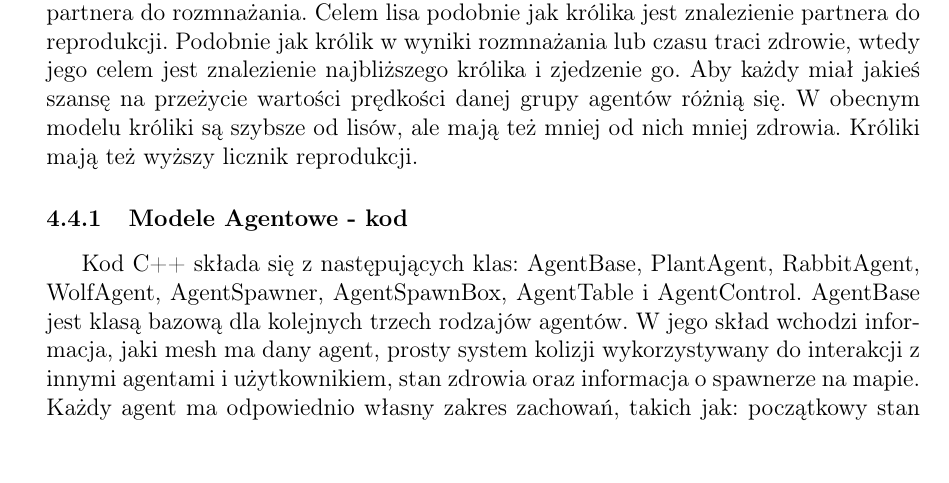
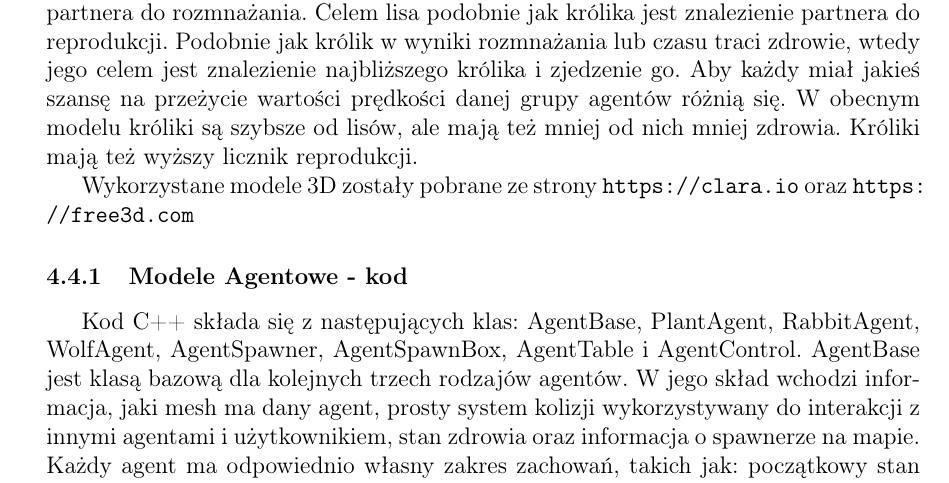
Before and after one commit to marcinu456/PracaInzynierska, a LaTeX document (dyplomWFAMarcinPietrzak.tex): part of page 27 of 44, cut so that both start at the same text. Compiled offline with pdfLaTeX.

Commit message:
Dodano informacje o wykorzystanych modelach

```diff
--- a/dyplomWFAMarcinPietrzak.tex
+++ b/dyplomWFAMarcinPietrzak.tex
@@ -663,6 +663,9 @@ W programie użytkownik może obserwować układ Lorenza z wybranymi parametrami
 Model agentowy jest typem modelu gdzie analizujemy wpływ agenta na dane środowisko i vice versa. Agentem może być np. komórka, człowiek, zwierzę itd. W modelu agentowym ustawiamy zachowanie poszczególnego lub grup agentów i obserwujemy jak wpływają na resztę w danym środowisku testowym. Główną ideą jest sprawdzenie, w jaki sposób czynniki w mikro skali wpływają na czynniki w środowisku makro. Dzięki temu możemy wykorzystać tak zdobytą wiedzę do różnych celów np. Sprawdzenie roznoszenia się epidemii, badać zachowania konsumenckie u ludzi czy tworzyć proste środowiska, by zobaczyć jak populacja danych agentów zmieniała się w czasie \cite{agent_examples}.
 
 W projekcie został stworzony prosty model środowiska, gdzie są 3 rodzaje agentów: Rośliny, Króliki i Lisy. Celem królików jest rozmnożenie się poprzez znalezienie najbliższego królika do tego zdolnego. Jeśli trakcie trwania symulacji zdrowie królika spadnie poniżej danego poziomu, ponieważ w trakcie trwania symulacji każdy agent nieustannie traci zdrowie lub w trakcie rozmnażania, jego celem wtedy jest znalezienie najbliższej rośliny i skonsumowanie jej. Po zjedzeniu rośliny może ponownie szukać partnera do rozmnażania.  Celem lisa podobnie jak królika jest znalezienie partnera do reprodukcji. Podobnie jak królik w wyniki rozmnażania lub czasu traci zdrowie, wtedy jego celem jest znalezienie najbliższego królika i zjedzenie go. Aby każdy miał jakieś szansę na przeżycie wartości prędkości danej grupy agentów różnią się. W obecnym modelu króliki są szybsze od lisów, ale mają też mniej od nich mniej zdrowia. Króliki mają też wyższy licznik reprodukcji.
+
+Wykorzystane modele 3D zostały pobrane ze strony \url{https://clara.io} oraz \url{https://free3d.com}
+
 \subsubsection{Modele Agentowe - kod}
 
 Kod C++ składa się z następujących klas: AgentBase, PlantAgent, RabbitAgent, WolfAgent, AgentSpawner, AgentSpawnBox, AgentTable i AgentControl.
```
Also changed, not shown: 1 other file.
